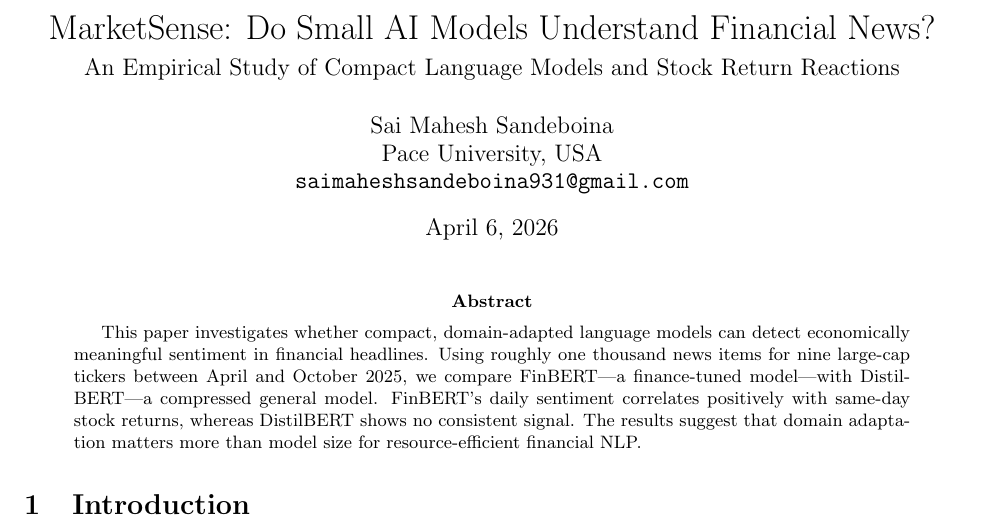
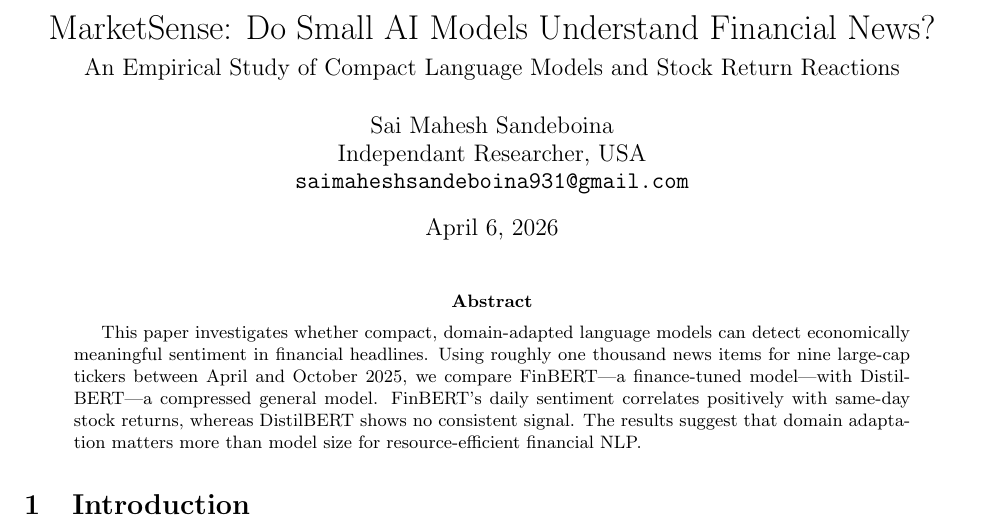
Before and after one commit to saimahesh8752/MarketSense, a LaTeX paper (MarketSense_Do_Small_AI_Models_Understand_Financial_News/main.tex): part of page 1 of 6, cut so that both start at the same text. Compiled offline with pdfLaTeX.

Commit message:
Update main.tex

```diff
--- a/MarketSense_Do_Small_AI_Models_Understand_Financial_News/main.tex
+++ b/MarketSense_Do_Small_AI_Models_Understand_Financial_News/main.tex
@@ -10,7 +10,7 @@
 
 \title{MarketSense: Do Small AI Models Understand Financial News?\\
 \vspace{0.25em}\large An Empirical Study of Compact Language Models and Stock Return Reactions}
-\author{Sai Mahesh Sandeboina\\Pace University, USA\\\texttt{saimaheshsandeboina931@gmail.com}}
+\author{Sai Mahesh Sandeboina\\Independant Researcher, USA\\\texttt{saimaheshsandeboina931@gmail.com}}
 \date{\today}
 
 \begin{document}
```
